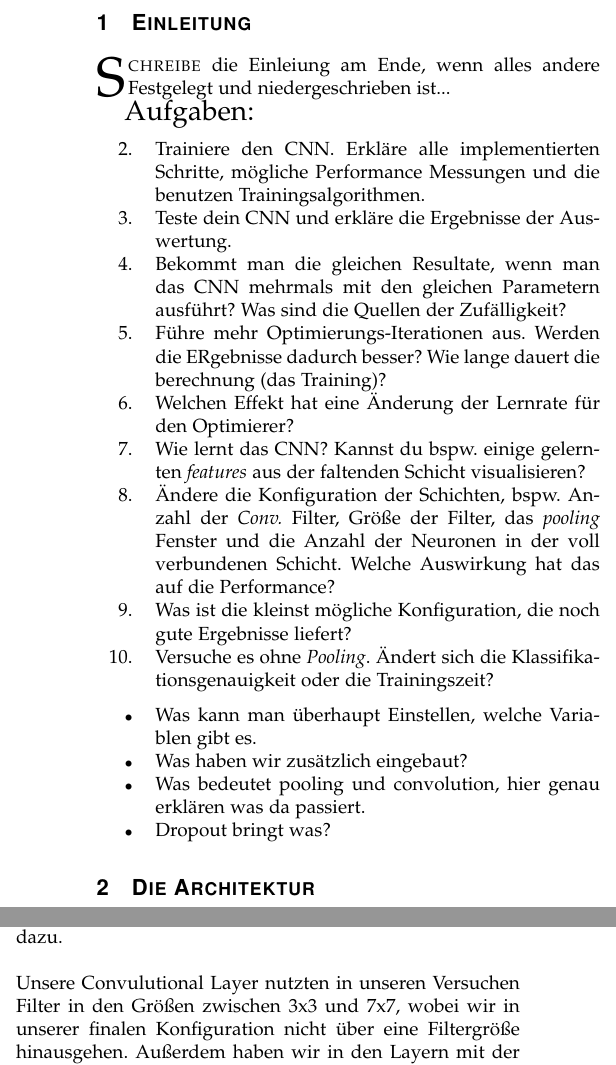
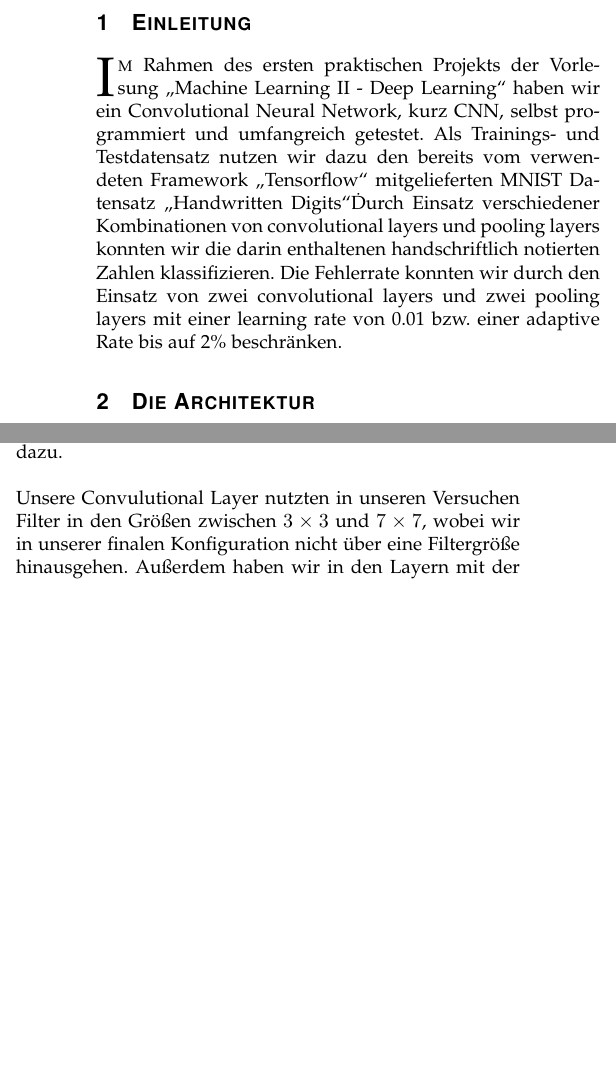
Before and after one commit to rucub100/HHU_ML_DL_WS_2016_17, a LaTeX paper (Project 1/report/report.tex): two parts of the columns of page 1 of 3, joined at a grey line, cut so that both start at the same text, the shorter picture padded with empty space. Compiled offline with pdfLaTeX; an older LaTeX class or package is replaced by its successor.

Commit message:
Added introduction to latex report.

```diff
--- a/Project 1/report/report.tex
+++ b/Project 1/report/report.tex
@@ -184,27 +184,7 @@ Machine Learning, Deep Learning, CNN, Neural Network, MNIST, handwritten digits
 \IEEEdisplaynontitleabstractindextext
 \IEEEpeerreviewmaketitle
 \IEEEraisesectionheading{\section{Einleitung}\label{sec:introduction}}
-\IEEEPARstart{S}{chreibe} die Einleiung am Ende, wenn alles andere Festgelegt und niedergeschrieben ist...
-
-{\Large Aufgaben:}
-\begin{itemize}
-\item [2.] Trainiere den CNN. Erkläre alle implementierten Schritte, mögliche Performance Messungen und die benutzen Trainingsalgorithmen.
-\item [3.] Teste dein CNN und erkläre die Ergebnisse der Auswertung.
-\item [4.] Bekommt man die gleichen Resultate, wenn man das CNN mehrmals mit den gleichen Parametern ausführt? Was sind die Quellen der Zufälligkeit?
-\item [5.] Führe mehr Optimierungs-Iterationen aus. Werden die ERgebnisse dadurch besser? Wie lange dauert die berechnung (das Training)?
-\item [6.] Welchen Effekt hat eine Änderung der Lernrate für den Optimierer?
-\item [7.] Wie lernt das CNN? Kannst du bspw. einige gelernten \emph{features} aus der faltenden Schicht visualisieren?
-\item [8.] Ändere die Konfiguration der Schichten, bspw. Anzahl der \emph{Conv.} Filter, Größe der Filter, das \emph{pooling} Fenster und die Anzahl der Neuronen in der voll verbundenen Schicht. Welche Auswirkung hat das auf die Performance?
-\item [9.] Was ist die kleinst mögliche Konfiguration, die noch gute Ergebnisse liefert?
-\item [10.] Versuche es ohne \emph{Pooling}. Ändert sich die Klassifikationsgenauigkeit oder die Trainingszeit?
-\end{itemize}
-
-\begin{itemize}
-\item Was kann man überhaupt Einstellen, welche Variablen gibt es.
-\item Was haben wir zusätzlich eingebaut?
-\item Was bedeutet pooling und convolution, hier genau erklären was da passiert.
-\item Dropout bringt was?
-\end{itemize}
+\IEEEPARstart{I}{m} Rahmen des ersten praktischen Projekts der Vorlesung \glqq Machine Learning II - Deep Learning\grqq\ haben wir ein Convolutional Neural Network, kurz CNN, selbst programmiert und umfangreich getestet. Als Trainings- und Testdatensatz nutzen wir dazu den bereits vom verwendeten Framework \glqq Tensorflow\grqq\ mitgelieferten MNIST Datensatz \glqq Handwritten Digits\grqq\. Durch Einsatz verschiedener Kombinationen von convolutional layers und pooling layers konnten wir die darin enthaltenen handschriftlich notierten Zahlen klassifizieren. Die Fehlerrate konnten wir durch den Einsatz von zwei convolutional layers und zwei pooling layers mit einer learning rate von 0.01 bzw. einer adaptive Rate bis auf 2\% beschränken.
 
 \section{Die Architektur}
 Unsere Architektur besteht insgesamt aus sechs Layern.
@@ -212,7 +192,7 @@ Dabei ist unsere Architektur in einen Teil von Convolutional und Pooling Layern
 
 \noindent Nun zu der Entstehung unserer Architektur. Wir haben unser neuronales Netz ausgehend von der vorherigen Übung aufgebaut, dabei haben wir schrittweise mehr Layer hinzugefügt und die Funktionalität unseres Netzes nach jedem Schritt überprüft. Zuerst haben wir einen Convulutional Layer samt Aktivierungsfunktion eingefügt. Daraufhin haben wir, wie es in der Vorlesung schon beschrieben wurde, einen Pooling Layer hinter die Convulution geschaltet. Dies haben wir wiederholt und einen zweiten Convulutional Layer samt Aktivierung und Pooling eingefügt. Diesmal mit einer anderen Filtergröße. Um unsere Ergebnisse weiter zu verbessern, haben wir einen zweiten Fully Connected Layer vor den Ausgabelayer geschaltet. Außerdem kam als letztes noch Dropout zwischen den beiden Fully Connected Layern als Funktion dazu.\\
 
-\noindent Unsere Convulutional Layer nutzten in unseren Versuchen Filter in den Größen zwischen 3x3 und 7x7, wobei wir in unserer finalen Konfiguration nicht über eine Filtergröße hinausgehen. Außerdem haben wir in den Layern mit der Anzahl der Filter zwischen 16 und 64 experimentiert, wobei bereits mit 16 Filtern eine Genauigkeit von über 90\% erzielt wurde.\\
+\noindent Unsere Convulutional Layer nutzten in unseren Versuchen Filter in den Größen zwischen $3\times 3$ und $7\times 7$, wobei wir in unserer finalen Konfiguration nicht über eine Filtergröße hinausgehen. Außerdem haben wir in den Layern mit der Anzahl der Filter zwischen 16 und 64 experimentiert, wobei bereits mit 16 Filtern eine Genauigkeit von über 90\% erzielt wurde.\\
 
 \noindent Als Pooling nutzen wir $2\times 2$-max-Pooling mit 2er Strides zur Reduzierung der Auflösung der Inputdaten. Damit brechen wir die Daten insgesamt von $28\times 28$ Pixel auf $7\times 7$-Pixel herunter. Dies wirkt sich enorm positiv auf die Laufzeit unseres Netzes aus. Eine weitere Reduzierung der Auflösung war uns jedoch nicht möglich, da 7 prim ist.\\
 
```
Also changed, not shown: Project 1/report/report.pdf, Project 1/report/report.tex (2 more changed lines).
